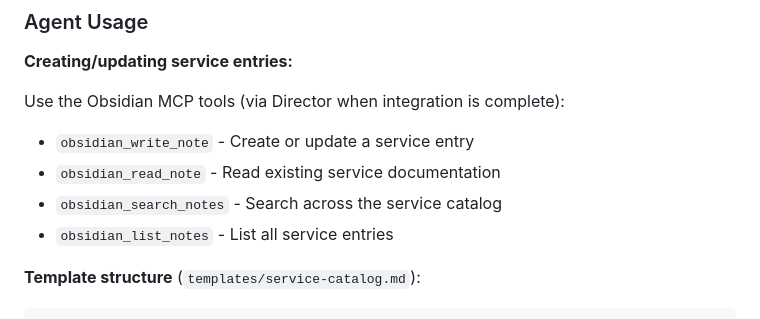
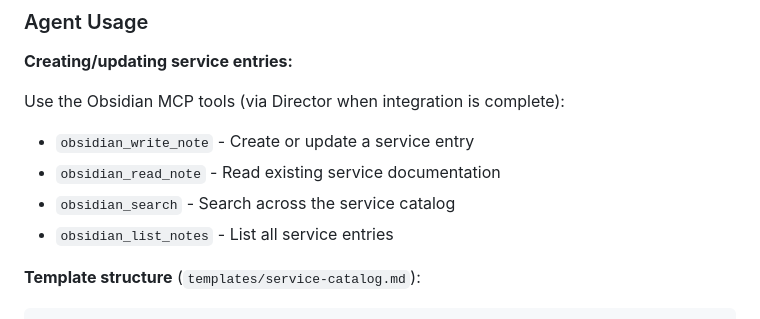
Before and after one commit to HavartiBard/homelab-infra, a Markdown page: AGENTS.md, the part around the change. GitHub-like rendering.

Commit message:
Fix Obsidian MCP tool name in docs (obsidian_search_notes -> obsidian_search)
Verified against the live server's tools/list response - the actual
tool is named obsidian_search, not obsidian_search_notes.

Co-Authored-By: Claude Sonnet 5 <noreply@anthropic.com>

```diff
--- a/AGENTS.md
+++ b/AGENTS.md
@@ -371,7 +371,7 @@ Obsidian Desktop (LiveSync) ←→ CouchDB (192.168.20.14:5984) ←→ Obsidian
 Use the Obsidian MCP tools (via Director when integration is complete):
 - `obsidian_write_note` - Create or update a service entry
 - `obsidian_read_note` - Read existing service documentation
-- `obsidian_search_notes` - Search across the service catalog
+- `obsidian_search` - Search across the service catalog
 - `obsidian_list_notes` - List all service entries
 
 **Template structure** (`templates/service-catalog.md`):
```
